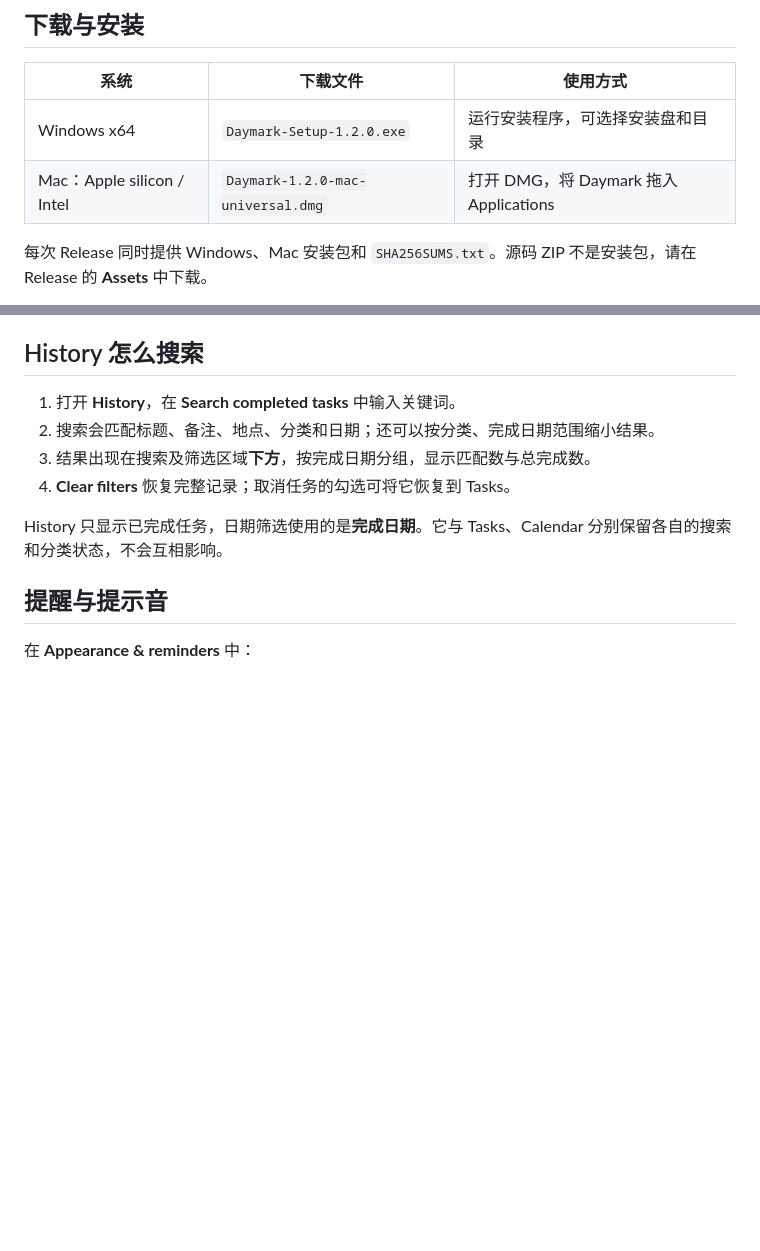
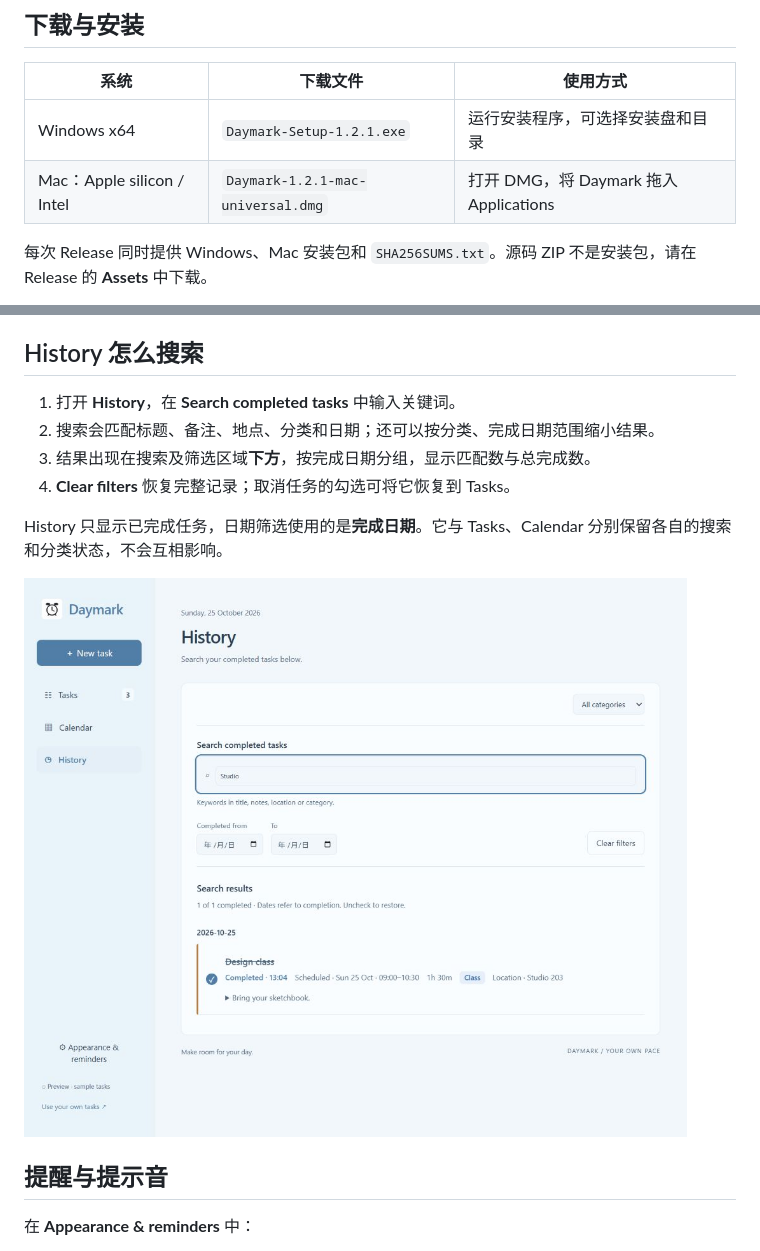
Before and after one commit to mycroftho/daymark, a Markdown page: README.md, 2 parts joined by grey strips. Rendered like a GitHub page; pictures changed too: docs/history.png (added); blank space fills up the shorter version.

```diff
--- a/README.md
+++ b/README.md
@@ -10,8 +10,8 @@
 
 | 系统 | 下载文件 | 使用方式 |
 | --- | --- | --- |
-| Windows x64 | `Daymark-Setup-1.2.0.exe` | 运行安装程序，可选择安装盘和目录 |
-| Mac：Apple silicon / Intel | `Daymark-1.2.0-mac-universal.dmg` | 打开 DMG，将 Daymark 拖入 Applications |
+| Windows x64 | `Daymark-Setup-1.2.1.exe` | 运行安装程序，可选择安装盘和目录 |
+| Mac：Apple silicon / Intel | `Daymark-1.2.1-mac-universal.dmg` | 打开 DMG，将 Daymark 拖入 Applications |
 
 每次 Release 同时提供 Windows、Mac 安装包和 `SHA256SUMS.txt`。源码 ZIP 不是安装包，请在 Release 的 **Assets** 中下载。
 
@@ -35,6 +35,8 @@
 4. **Clear filters** 恢复完整记录；取消任务的勾选可将它恢复到 Tasks。
 
 History 只显示已完成任务，日期筛选使用的是**完成日期**。它与 Tasks、Calendar 分别保留各自的搜索和分类状态，不会互相影响。
+
+![History 关键词搜索示例](docs/history.png)
 
 ## 提醒与提示音
 
```
Also changed, not shown: .github/RELEASE_NOTES.md (+3 -3 lines), 5 other files.
